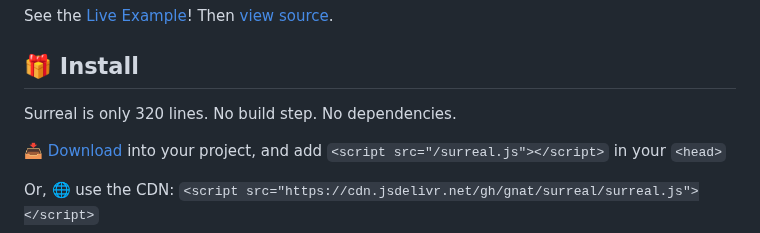
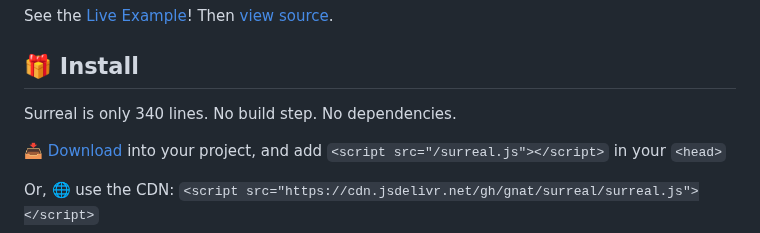
Before and after one commit to gnat/surreal, a Markdown page: README.md, the part around the change. Drawn GitHub-style.

```diff
--- a/README.md
+++ b/README.md
@@ -66,7 +66,7 @@ See the [Live Example](https://gnat.github.io/surreal/example.html)! Then [view
 
 ## 🎁 Install
 
-Surreal is only 320 lines. No build step. No dependencies.
+Surreal is only 340 lines. No build step. No dependencies.
 
 [📥 Download](https://raw.githubusercontent.com/gnat/surreal/main/surreal.js) into your project, and add `<script src="/surreal.js"></script>` in your `<head>`
 
```
